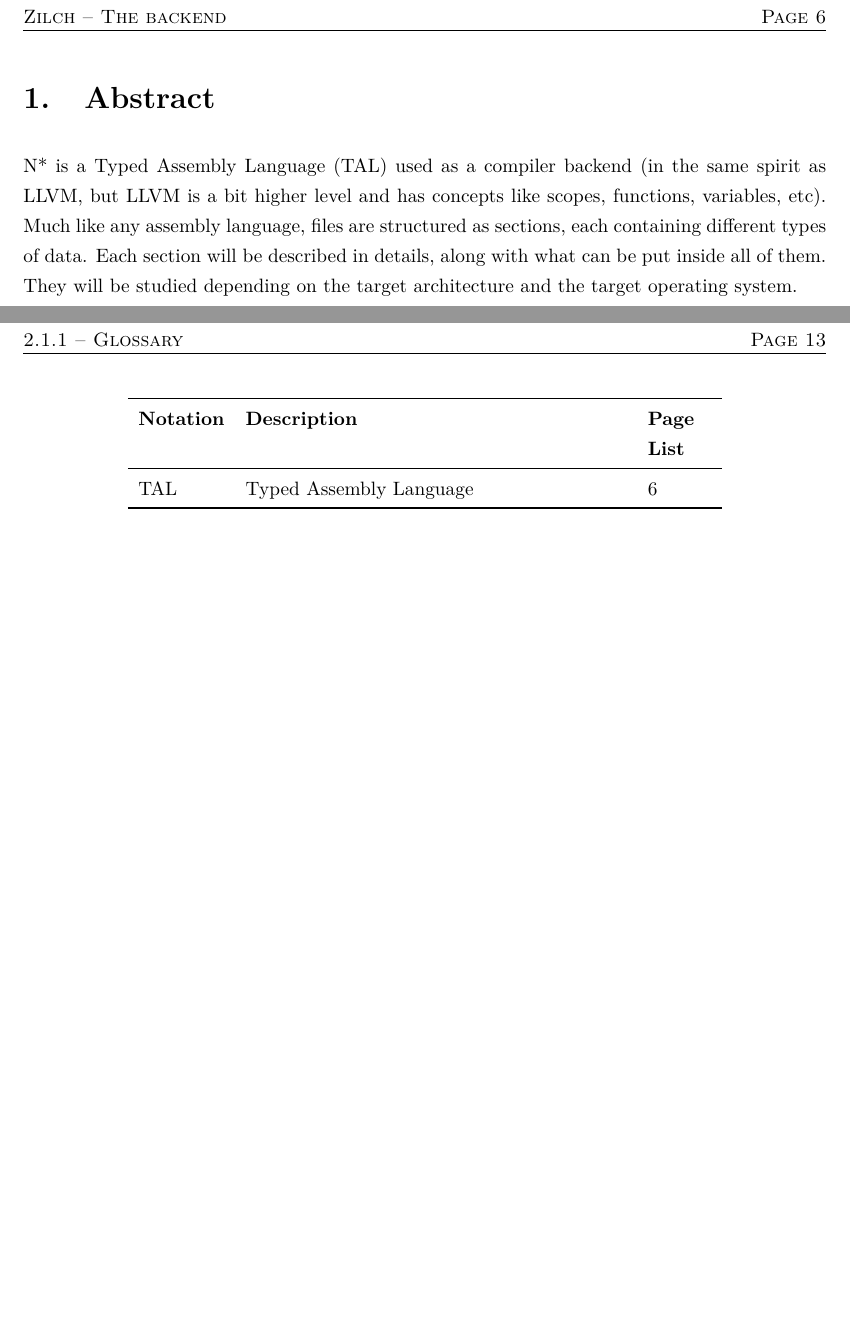
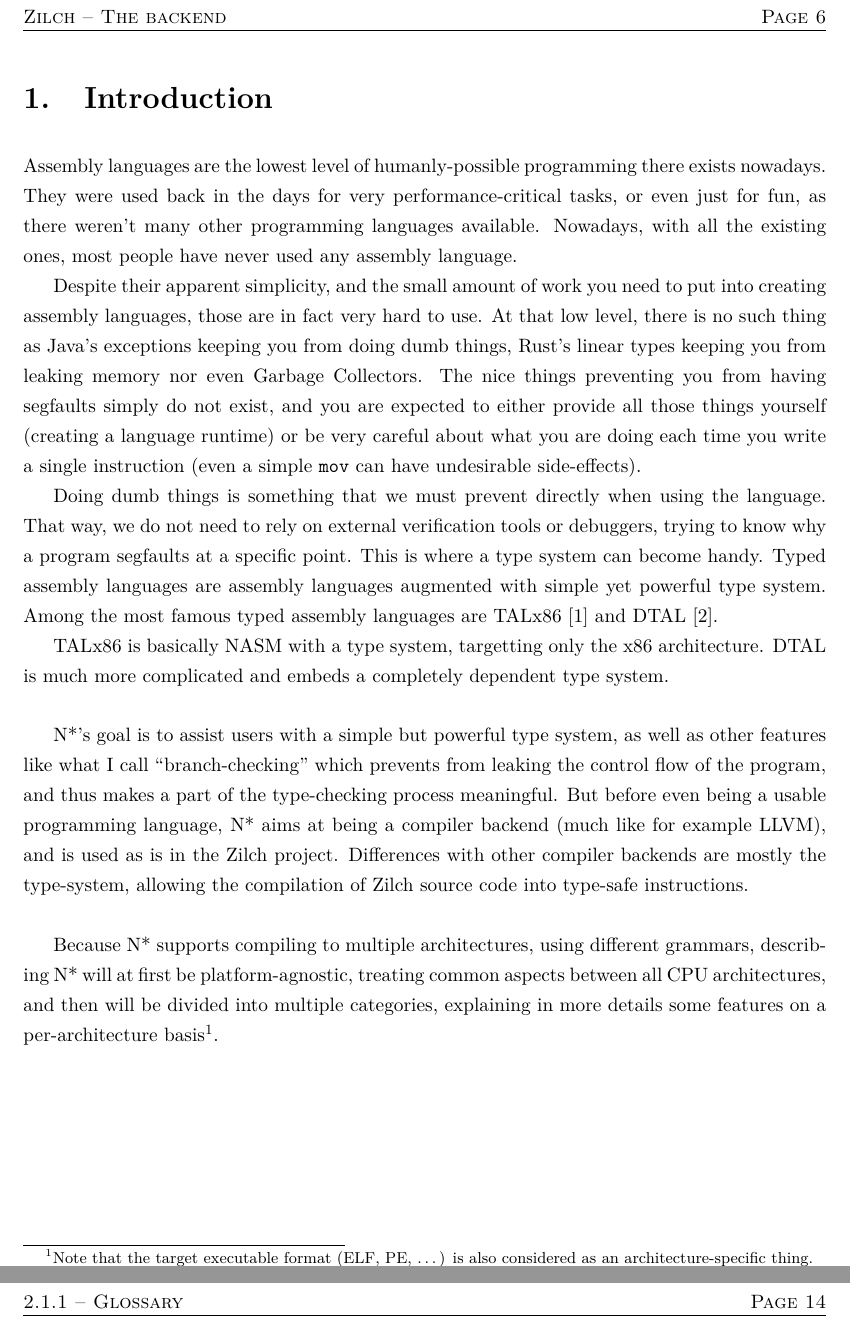
Before and after one commit to zilch-lang/specification, a LaTeX book (main.tex, which reads part2-nstar.tex): two parts of pages 9 and 16 of 16 before the commit and two parts of pages 9 and 17 of 17 after it, joined at a grey line, cut so that both start at the same text, the shorter picture padded with empty space. Compiled offline with pdfLaTeX.

Commit message:
write the introduction to N*

```diff
--- a/part2-nstar.tex
+++ b/part2-nstar.tex
@@ -1,12 +1,26 @@
 \part{The backend}\label{part:nstar}
 
 
-\chapter{Abstract}\label{chap:nstar-abstract}
+\chapter{Introduction}\label{chap:nstar-abstract}
 
-N* is a \gls{tal} used as a compiler backend (in the same spirit as LLVM, but LLVM is a bit higher level and has concepts like scopes, functions, variables, etc).
-Much like any assembly language, files are structured as sections, each containing different types of data.
-Each section will be described in details, along with what can be put inside all of them.
-They will be studied depending on the target architecture and the target operating system.
+Assembly languages are the lowest level of humanly-possible programming there exists nowadays. They were used back in the days for very performance-critical tasks, or even just for fun, as there weren't many other programming languages available. Nowadays, with all the existing ones, most people have never used any assembly language.
+
+Despite their apparent simplicity, and the small amount of work you need to put into creating assembly languages, those are in fact very hard to use. At that low level, there is no such thing as Java's exceptions keeping you from doing dumb things, Rust's linear types keeping you from leaking memory nor even Garbage Collectors. The nice things preventing you from having segfaults simply do not exist, and you are expected to either provide all those things yourself (creating a language runtime) or be very careful about what you are doing each time you write a single instruction (even a simple \texttt{mov} can have undesirable side-effects).
+
+Doing dumb things is something that we must prevent directly when using the language. That way, we do not need to rely on external verification tools or debuggers, trying to know why a program segfaults at a specific point.
+This is where a type system can become handy. Typed assembly languages are assembly languages augmented with simple yet powerful type system. Among the most famous typed assembly languages are TALx86~\cite{TALx86} and DTAL~\cite{DTAL}.
+
+TALx86 is basically NASM with a type system, targetting only the x86 architecture. DTAL is much more complicated and embeds a completely dependent type system.
+
+\vspace{\baselineskip}
+
+N*'s goal is to assist users with a simple but powerful type system, as well as other features like what I call ``branch-checking'' which prevents from leaking the control flow of the program, and thus makes a part of the type-checking process meaningful.
+But before even being a usable programming language, N* aims at being a compiler backend (much like for example LLVM), and is used as is in the Zilch project. Differences with other compiler backends are mostly the type-system, allowing the compilation of Zilch source code into type-safe instructions.
+
+\vspace{\baselineskip}
+
+Because N* supports compiling to multiple architectures, using different grammars, describing N* will at first be platform-agnostic, treating common aspects between all CPU architectures, and then will be divided into multiple categories, explaining in more details some features on a per-architecture basis\footnote{Note that the target executable format (ELF, PE, \ldots) is also considered as an architecture-specific thing.}.
+
 
 \chapter{Target: ELF x86/amd64}\label{chap:elfx86amd64}
 
```
